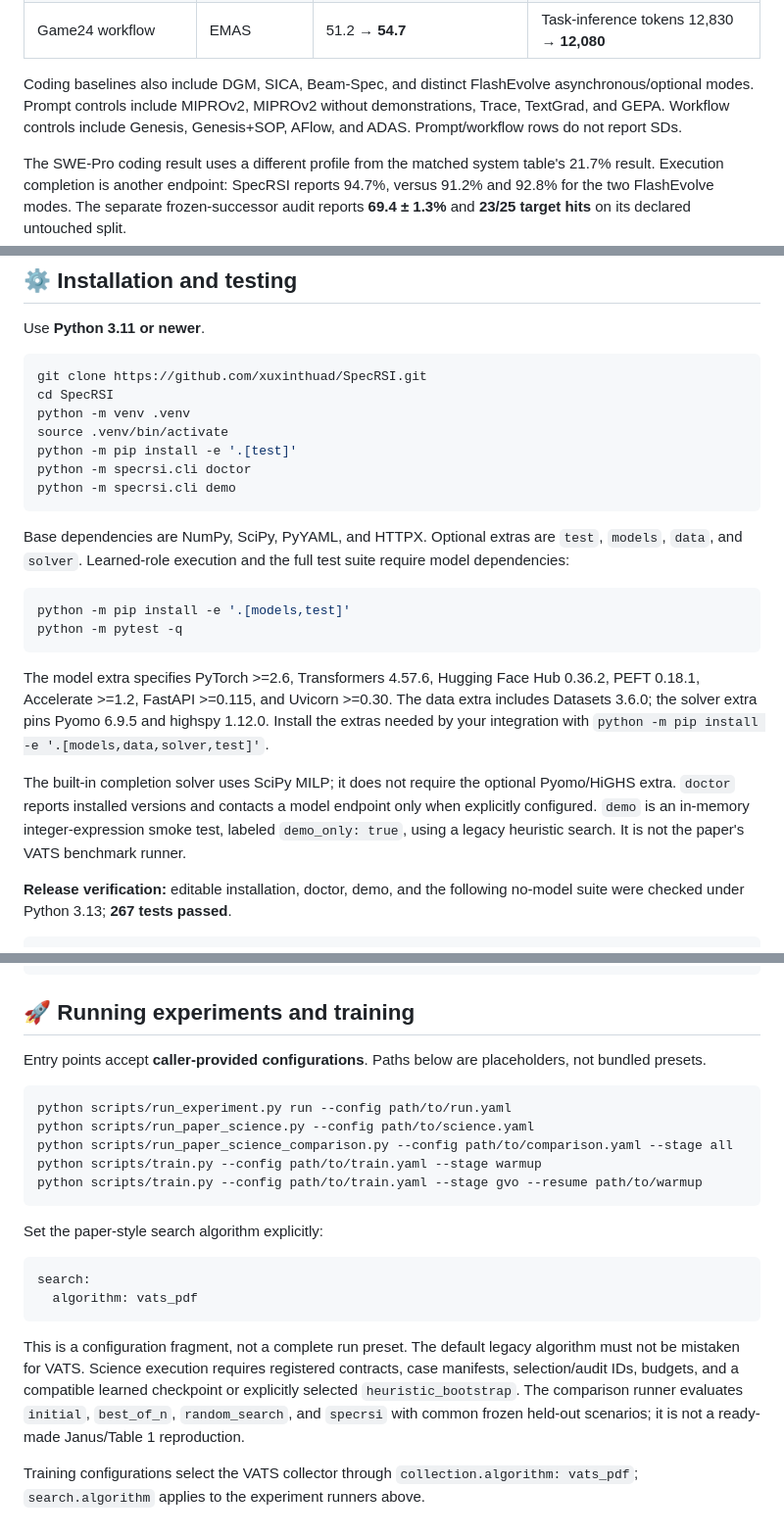
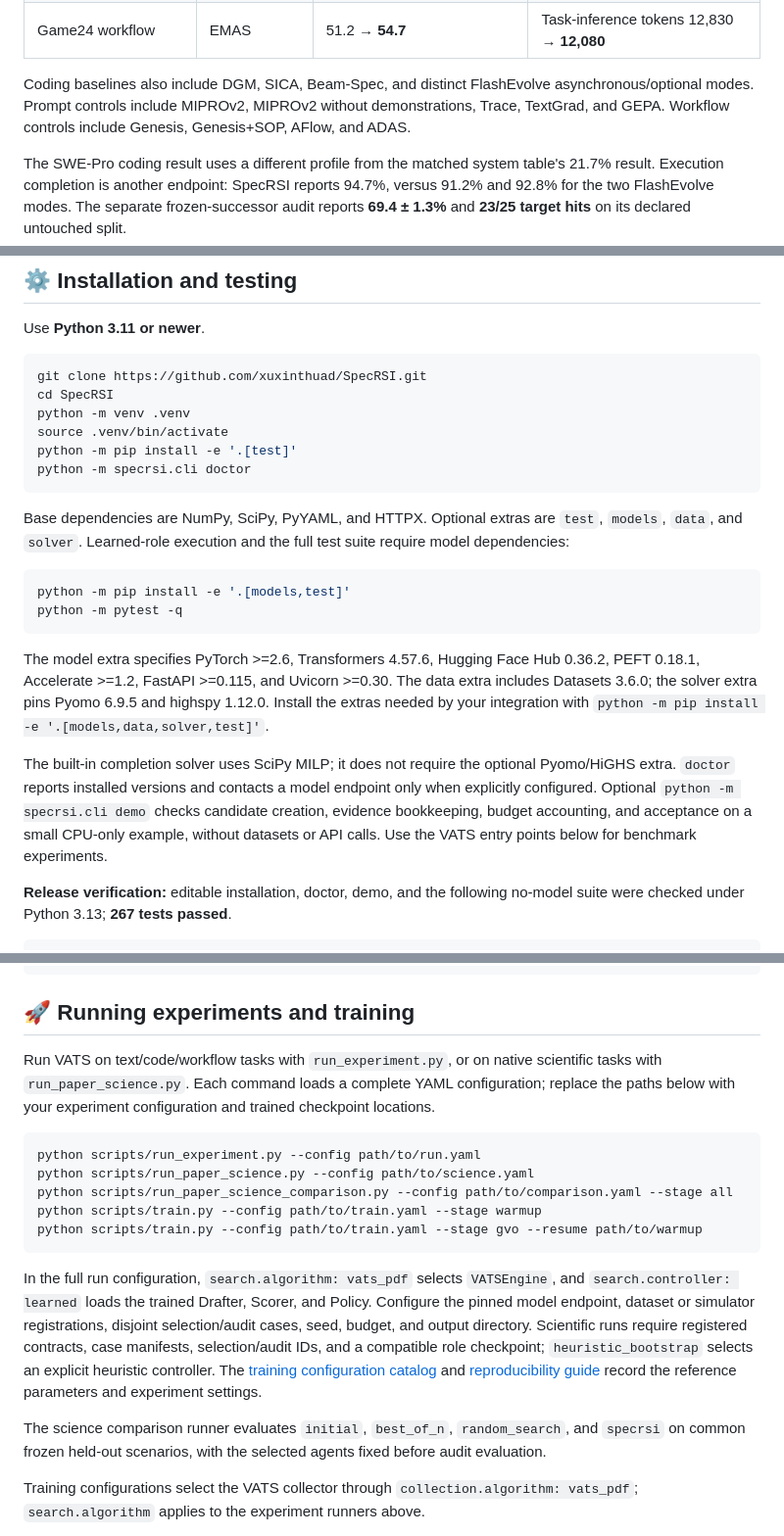
Before and after one commit to SpecRSI-GPR/SpecRSI, a Markdown page: README.md, 3 parts joined by grey strips. Shown at 98% size. Drawn GitHub-style.

Commit message:
Clarify VATS benchmark entry points
Clarified usage instructions for running experiments and added details about optional demo functionality.

````diff
--- a/README.md
+++ b/README.md
@@ -193,7 +193,7 @@ Across the full twenty-backbone system comparison in Appendix B, SpecRSI improve
 | MBPP workflow | EMAS | 54.6 → **59.4** | Task-inference tokens 11,720 → **11,020** |
 | Game24 workflow | EMAS | 51.2 → **54.7** | Task-inference tokens 12,830 → **12,080** |
 
-Coding baselines also include DGM, SICA, Beam-Spec, and distinct FlashEvolve asynchronous/optional modes. Prompt controls include MIPROv2, MIPROv2 without demonstrations, Trace, TextGrad, and GEPA. Workflow controls include Genesis, Genesis+SOP, AFlow, and ADAS. Prompt/workflow rows do not report SDs.
+Coding baselines also include DGM, SICA, Beam-Spec, and distinct FlashEvolve asynchronous/optional modes. Prompt controls include MIPROv2, MIPROv2 without demonstrations, Trace, TextGrad, and GEPA. Workflow controls include Genesis, Genesis+SOP, AFlow, and ADAS.
 
 The SWE-Pro coding result uses a different profile from the matched system table's 21.7% result. Execution completion is another endpoint: SpecRSI reports 94.7%, versus 91.2% and 92.8% for the two FlashEvolve modes. The separate frozen-successor audit reports **69.4 ± 1.3%** and **23/25 target hits** on its declared untouched split.
 
@@ -233,7 +233,6 @@ python -m venv .venv
 source .venv/bin/activate
 python -m pip install -e '.[test]'
 python -m specrsi.cli doctor
-python -m specrsi.cli demo
 ```
 
 Base dependencies are NumPy, SciPy, PyYAML, and HTTPX. Optional extras are `test`, `models`, `data`, and `solver`. Learned-role execution and the full test suite require model dependencies:
@@ -245,7 +244,7 @@ python -m pytest -q
 
 The model extra specifies PyTorch >=2.6, Transformers 4.57.6, Hugging Face Hub 0.36.2, PEFT 0.18.1, Accelerate >=1.2, FastAPI >=0.115, and Uvicorn >=0.30. The data extra includes Datasets 3.6.0; the solver extra pins Pyomo 6.9.5 and highspy 1.12.0. Install the extras needed by your integration with `python -m pip install -e '.[models,data,solver,test]'`.
 
-The built-in completion solver uses SciPy MILP; it does not require the optional Pyomo/HiGHS extra. `doctor` reports installed versions and contacts a model endpoint only when explicitly configured. `demo` is an in-memory integer-expression smoke test, labeled `demo_only: true`, using a legacy heuristic search. It is not the paper's VATS benchmark runner.
+The built-in completion solver uses SciPy MILP; it does not require the optional Pyomo/HiGHS extra. `doctor` reports installed versions and contacts a model endpoint only when explicitly configured. Optional `python -m specrsi.cli demo` checks candidate creation, evidence bookkeeping, budget accounting, and acceptance on a small CPU-only example, without datasets or API calls. Use the VATS entry points below for benchmark experiments.
 
 **Release verification:** editable installation, doctor, demo, and the following no-model suite were checked under Python 3.13; **267 tests passed**.
 
@@ -263,24 +262,19 @@ python -m pytest -q \
 
 ## 🚀 Running experiments and training
 
-Entry points accept **caller-provided configurations**. Paths below are placeholders, not bundled presets.
+Run VATS on text/code/workflow tasks with `run_experiment.py`, or on native scientific tasks with `run_paper_science.py`. Each command loads a complete YAML configuration; replace the paths below with your experiment configuration and trained checkpoint locations.
 
 ```sh
-python scripts/run_experiment.py run --config path/to/run.yaml
+python scripts/run_experiment.py --config path/to/run.yaml
 python scripts/run_paper_science.py --config path/to/science.yaml
 python scripts/run_paper_science_comparison.py --config path/to/comparison.yaml --stage all
 python scripts/train.py --config path/to/train.yaml --stage warmup
 python scripts/train.py --config path/to/train.yaml --stage gvo --resume path/to/warmup
 ```
 
-Set the paper-style search algorithm explicitly:
+In the full run configuration, `search.algorithm: vats_pdf` selects `VATSEngine`, and `search.controller: learned` loads the trained Drafter, Scorer, and Policy. Configure the pinned model endpoint, dataset or simulator registrations, disjoint selection/audit cases, seed, budget, and output directory. Scientific runs require registered contracts, case manifests, selection/audit IDs, and a compatible role checkpoint; `heuristic_bootstrap` selects an explicit heuristic controller. The [training configuration catalog](docs/reproducibility-training-configs.json) and [reproducibility guide](docs/REPRODUCIBILITY.md) record the reference parameters and experiment settings.
 
-```yaml
-search:
-  algorithm: vats_pdf
-```
-
-This is a configuration fragment, not a complete run preset. The default legacy algorithm must not be mistaken for VATS. Science execution requires registered contracts, case manifests, selection/audit IDs, budgets, and a compatible learned checkpoint or explicitly selected `heuristic_bootstrap`. The comparison runner evaluates `initial`, `best_of_n`, `random_search`, and `specrsi` with common frozen held-out scenarios; it is not a ready-made Janus/Table 1 reproduction.
+The science comparison runner evaluates `initial`, `best_of_n`, `random_search`, and `specrsi` on common frozen held-out scenarios, with the selected agents fixed before audit evaluation.
 
 Training configurations select the VATS collector through `collection.algorithm: vats_pdf`; `search.algorithm` applies to the experiment runners above.
 
````
